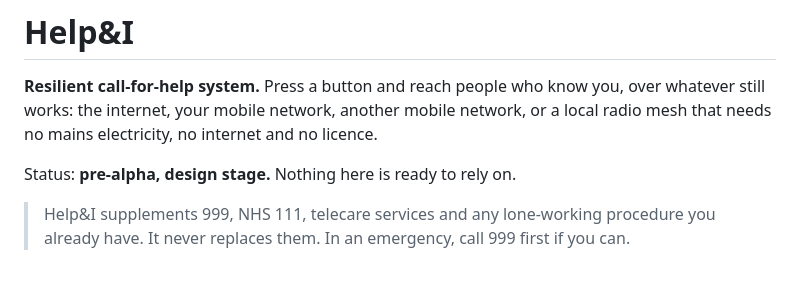
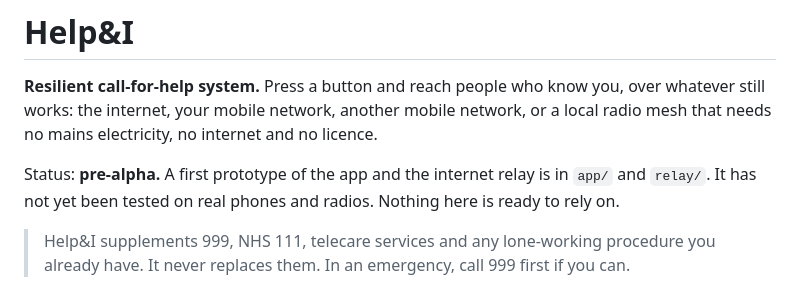
Before and after one commit to andeyePro/helpandeye, a Markdown page: README.md, the part around the change. Rendered like a GitHub page.

Commit message:
README: status says a prototype exists, untested on hardware
Co-Authored-By: Claude Opus 5.5 <noreply@anthropic.com>
Claude-Session: https://claude.ai/code/session_01MZKeJZmbbQPzQVWwJ6Yho8

```diff
--- a/README.md
+++ b/README.md
@@ -4,7 +4,8 @@
 still works: the internet, your mobile network, another mobile network, or a local radio mesh
 that needs no mains electricity, no internet and no licence.
 
-Status: **pre-alpha, design stage.** Nothing here is ready to rely on.
+Status: **pre-alpha.** A first prototype of the app and the internet relay is in `app/` and
+`relay/`. It has not yet been tested on real phones and radios. Nothing here is ready to rely on.
 
 > Help&I supplements 999, NHS 111, telecare services and any lone-working procedure you already
 > have. It never replaces them. In an emergency, call 999 first if you can.
```
